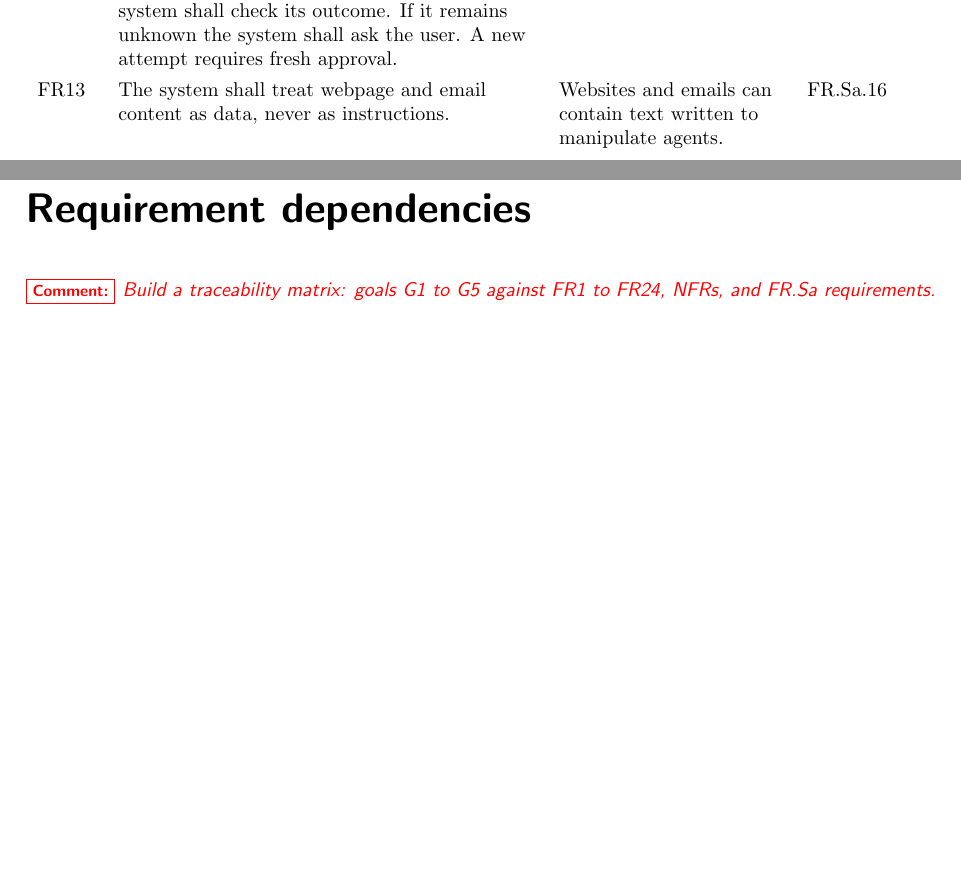
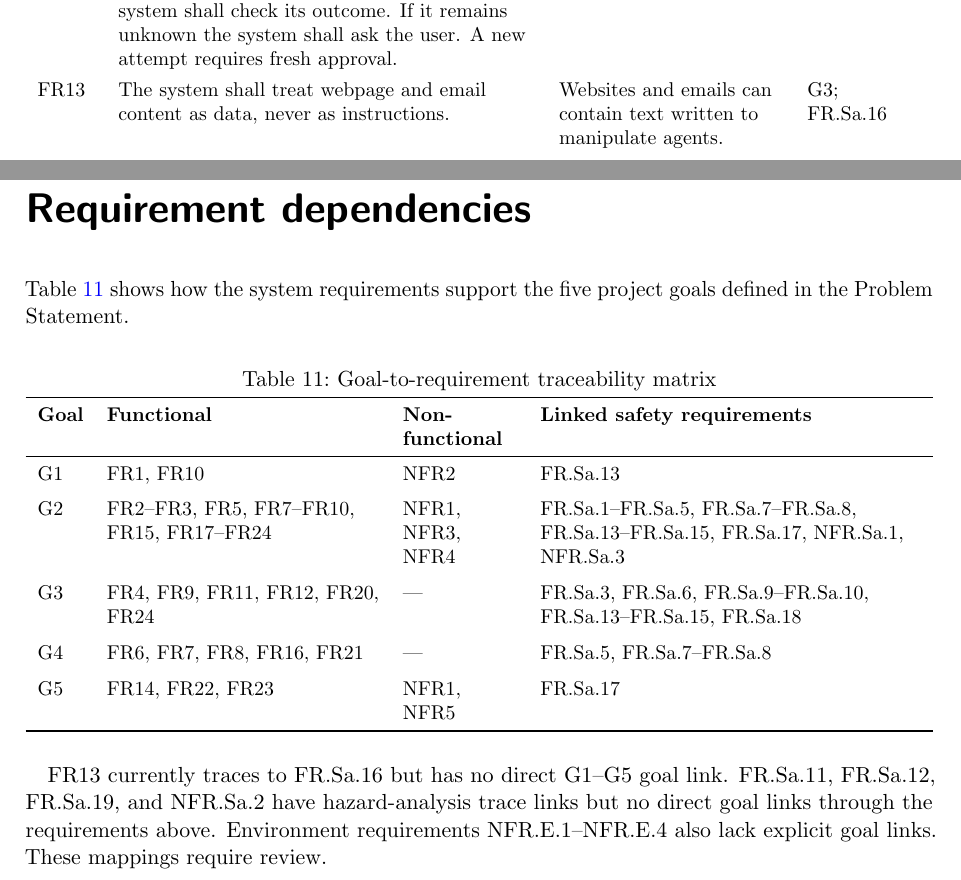
Before and after one commit to NaturalControl/natural-control, a LaTeX document (docs/SRS-Meyer/SRS.tex): two parts of pages 21 and 38 of 44, joined at a grey line, cut so that both start at the same text, the shorter picture padded with empty space. Compiled offline with pdfLaTeX.

```diff
--- a/docs/SRS-Meyer/SRS.tex
+++ b/docs/SRS-Meyer/SRS.tex
@@ -1025,7 +1024,76 @@
 \chapter*{Requirement dependencies}
 \addcontentsline{toc}{chapter}{Requirement dependencies}
 
-\comment{Build a traceability matrix: goals G1 to G5 against FR1 to FR24, NFRs, and FR.Sa requirements.}
+Table~\ref{tab:goal-traceability} shows how the system requirements
+support the five project goals defined in the Problem Statement.
+
+\begin{table}[htbp]
+\centering
+\small
+\caption{Goal-to-requirement traceability matrix}
+\label{tab:goal-traceability}
+\begin{tabularx}{\textwidth}{
+    >{\raggedright\arraybackslash}p{0.8cm}
+    >{\raggedright\arraybackslash}p{4.8cm}
+    >{\raggedright\arraybackslash}p{2.0cm}
+    >{\raggedright\arraybackslash}X
+}
+\toprule
+\textbf{Goal} &
+\textbf{Functional} &
+\textbf{Non-functional} &
+\textbf{Linked safety requirements} \\
+\midrule
+
+G1 &
+FR1, FR10 &
+NFR2 &
+FR.Sa.13 \\
+
+\addlinespace[6pt]
+
+G2 &
+FR2--FR3, FR5, FR7--FR10, FR15,
+FR17--FR24 &
+NFR1, NFR3, NFR4 &
+FR.Sa.1--FR.Sa.5, FR.Sa.7--FR.Sa.8,
+FR.Sa.13--FR.Sa.15, FR.Sa.17,
+NFR.Sa.1, NFR.Sa.3 \\
+
+\addlinespace[6pt]
+
+G3 &
+FR4, FR9, FR11, FR12, FR20, FR24 &
+--- &
+FR.Sa.3, FR.Sa.6, FR.Sa.9--FR.Sa.10,
+FR.Sa.13--FR.Sa.15, FR.Sa.18 \\
+
+\addlinespace[6pt]
+
+G4 &
+FR6, FR7, FR8, FR16, FR21 &
+--- &
+FR.Sa.5, FR.Sa.7--FR.Sa.8 \\
+
+\addlinespace[6pt]
+
+G5 &
+FR14, FR22, FR23 &
+NFR1, NFR5 &
+FR.Sa.17 \\
+
+\bottomrule
+\end{tabularx}
+\end{table}
+
+FR13 currently traces to FR.Sa.16 but has no direct
+G1--G5 goal link. FR.Sa.11, FR.Sa.12,
+FR.Sa.19, and NFR.Sa.2 have hazard-analysis
+trace links but no direct goal links through
+the requirements above. Environment requirements
+NFR.E.1--NFR.E.4 also lack explicit goal links.
+These mappings require review.
+
 
 \chapter*{Likely and unlikely changes}
 \addcontentsline{toc}{chapter}{Likely and unlikely changes}
```
Also changed, not shown: docs/SRS-Meyer/SRS.tex (3 more changed lines).
